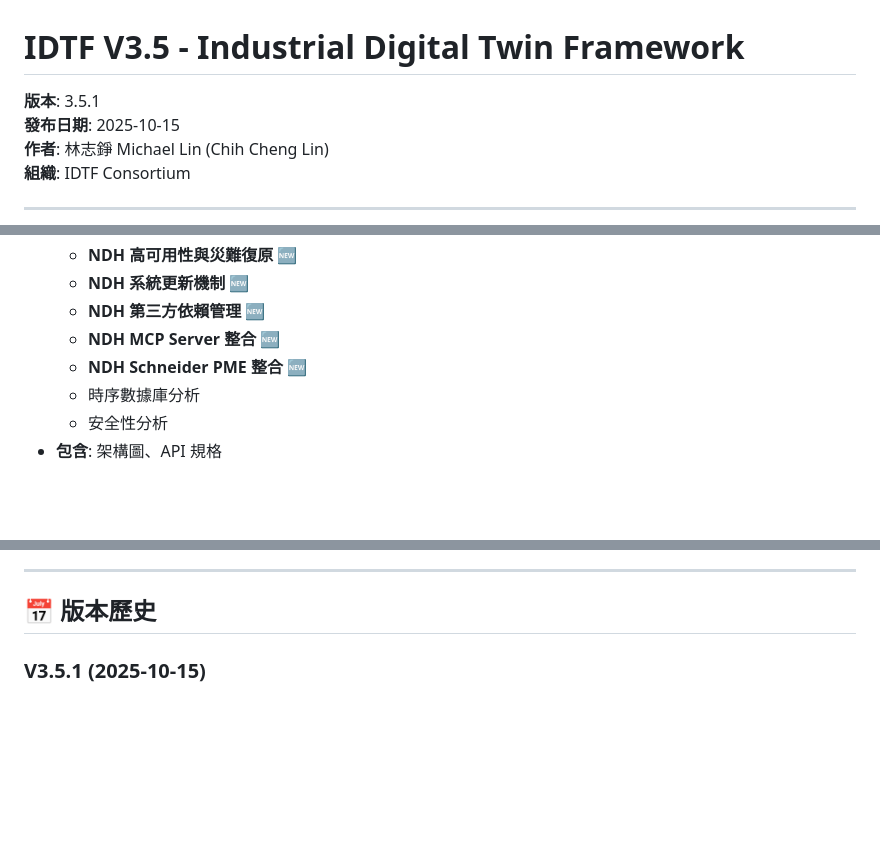
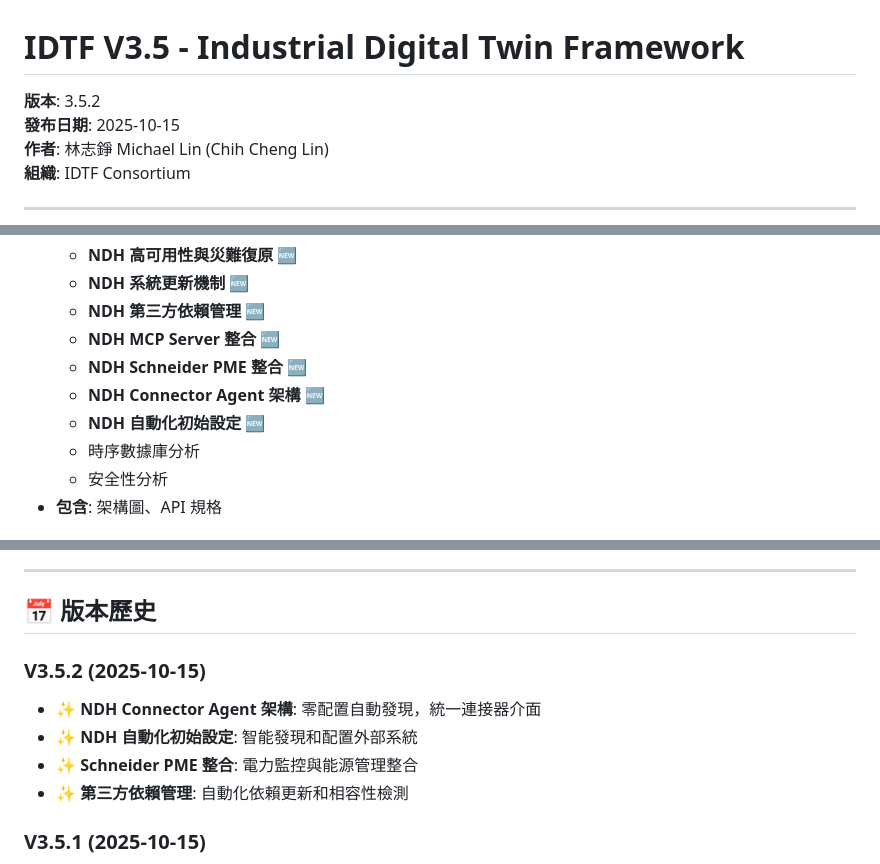
Before and after one commit to chchlin1018/IDTF-V3.5, a Markdown page: README.md, 3 parts joined by grey strips. Rendered like a GitHub page; blank space fills up the shorter version.

```diff
--- a/README.md
+++ b/README.md
@@ -1,6 +1,6 @@
 # IDTF V3.5 - Industrial Digital Twin Framework
 
-**版本**: 3.5.1
+**版本**: 3.5.2
 **發布日期**: 2025-10-15
 **作者**: 林志錚 Michael Lin (Chih Cheng Lin)
 **組織**: IDTF Consortium
@@ -76,6 +77,8 @@
   - **NDH 第三方依賴管理** 🆕
   - **NDH MCP Server 整合** 🆕
   - **NDH Schneider PME 整合** 🆕
+  - **NDH Connector Agent 架構** 🆕
+  - **NDH 自動化初始設定** 🆕
   - 時序數據庫分析
   - 安全性分析
 - **包含**: 架構圖、API 規格
@@ -562,6 +611,12 @@ Schneider PME
 ---
 
 ## 📅 版本歷史
+
+### V3.5.2 (2025-10-15)
+- ✨ **NDH Connector Agent 架構**: 零配置自動發現，統一連接器介面
+- ✨ **NDH 自動化初始設定**: 智能發現和配置外部系統
+- ✨ **Schneider PME 整合**: 電力監控與能源管理整合
+- ✨ **第三方依賴管理**: 自動化依賴更新和相容性檢測
 
 ### V3.5.1 (2025-10-15)
 - ✨ **NDH MCP Server 整合**: 支援 AI Agent 自然語言互動
```
Also changed, not shown: other parts of README.md (+49 -2 lines).
